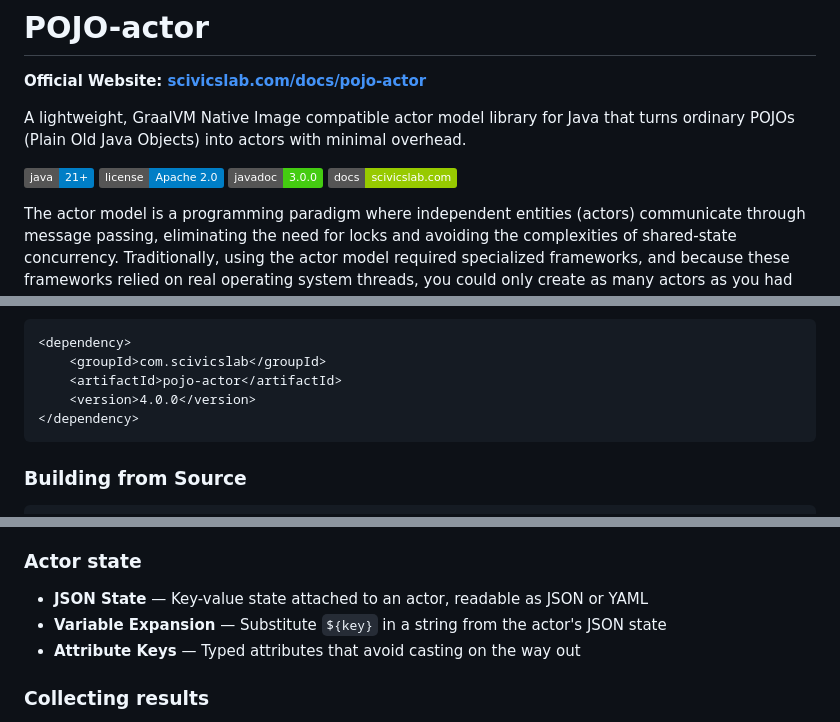
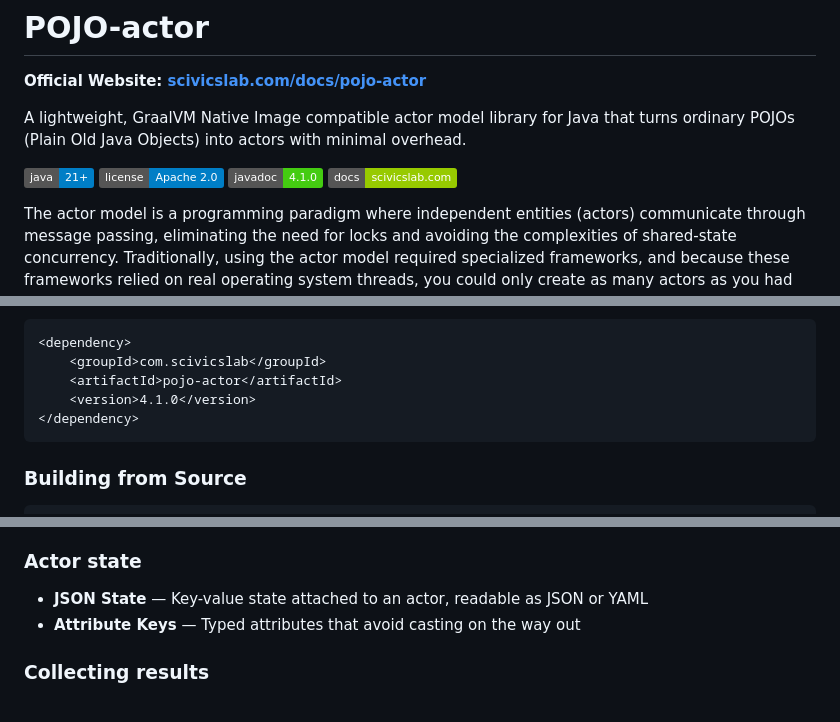
Before and after one commit to scivicslab/POJO-actor, a Markdown page: README.md, 3 parts joined by grey strips. Drawn GitHub-style; badges without logos.

Commit message:
Say 4.1.0 in the README, and drop the feature that is gone
The Maven dependency snippet said 4.0.0 and the Javadoc badge said 3.0.0. The
feature list still offered Variable Expansion — substituting ${key} from the
actor's JSON state — which 4.1.0 removed along with ActorRef.expandVariables.

Co-Authored-By: Claude Opus 5 <noreply@anthropic.com>

````diff
--- a/README.md
+++ b/README.md
@@ -8,7 +8,7 @@ A lightweight, GraalVM Native Image compatible actor model library for Java that
 
 [![Java Version](https://img.shields.io/badge/java-21+-blue.svg)](https://openjdk.java.net/)
 [![License](https://img.shields.io/badge/license-Apache%202.0-blue.svg)](LICENSE)
-[![Javadoc](https://img.shields.io/badge/javadoc-3.0.0-brightgreen.svg)](https://scivicslab.github.io/POJO-actor/)
+[![Javadoc](https://img.shields.io/badge/javadoc-4.1.0-brightgreen.svg)](https://scivicslab.github.io/POJO-actor/)
 [![Official Docs](https://img.shields.io/badge/docs-scivicslab.com-green.svg)](https://scivicslab.com/docs/pojo-actor/introduction)
 
 
@@ -42,7 +42,7 @@ Maven Dependency
 <dependency>
     <groupId>com.scivicslab</groupId>
     <artifactId>pojo-actor</artifactId>
-    <version>4.0.0</version>
+    <version>4.1.0</version>
 </dependency>
 ```
 
@@ -196,7 +196,6 @@ A comprehensive list of features provided by POJO-actor.
 
 ### Actor state
 - **JSON State** — Key-value state attached to an actor, readable as JSON or YAML
-- **Variable Expansion** — Substitute `${key}` in a string from the actor's JSON state
 - **Attribute Keys** — Typed attributes that avoid casting on the way out
 
 ### Collecting results
````
